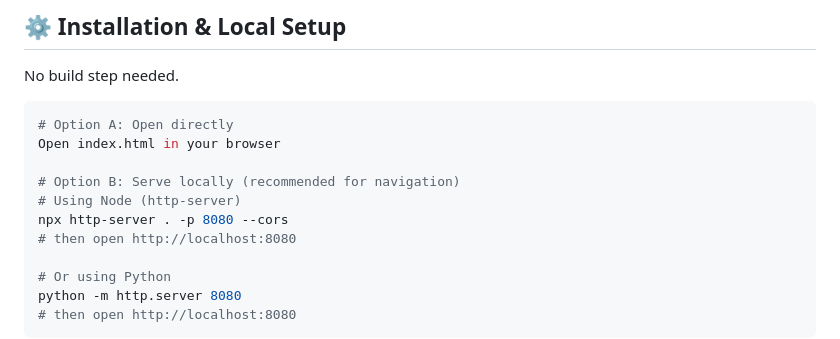
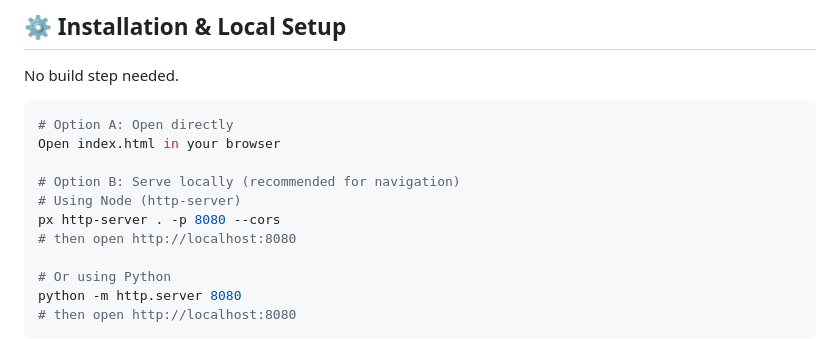
Before and after one commit to LuckyLongre123/SWATI-Fee-Management-App, a Markdown page: README.md, the part around one of its changes. Drawn GitHub-style.

Commit message:
readme added

```diff
--- a/README.md
+++ b/README.md
@@ -194,7 +194,7 @@ Open index.html in your browser
 
 # Option B: Serve locally (recommended for navigation)
 # Using Node (http-server)
-npx http-server . -p 8080 --cors
+px http-server . -p 8080 --cors
 # then open http://localhost:8080
 
 # Or using Python
```
Also changed, not shown: other parts of README.md (+1 -1 lines).
